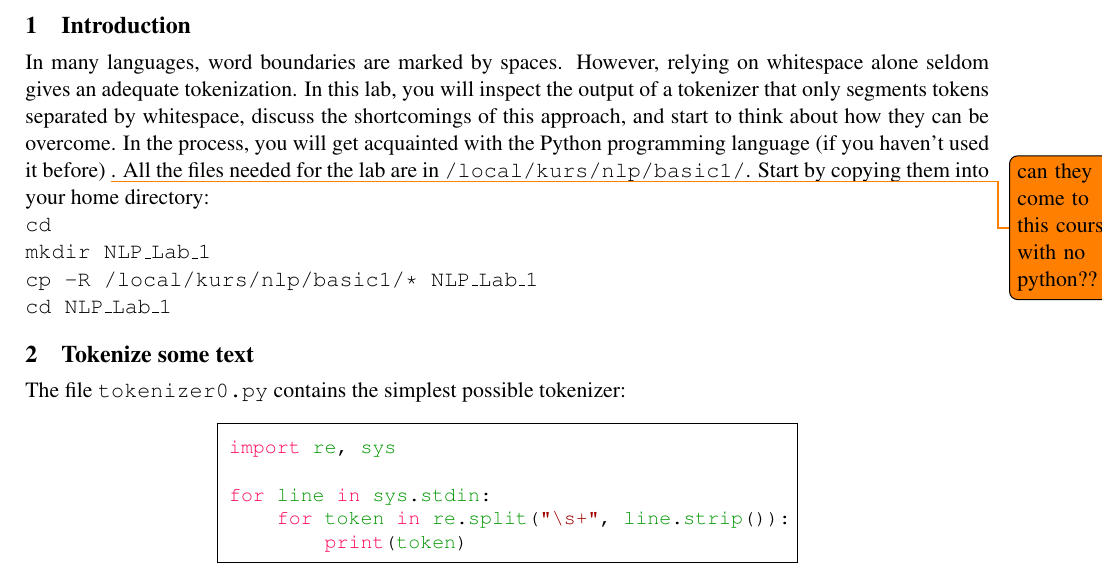
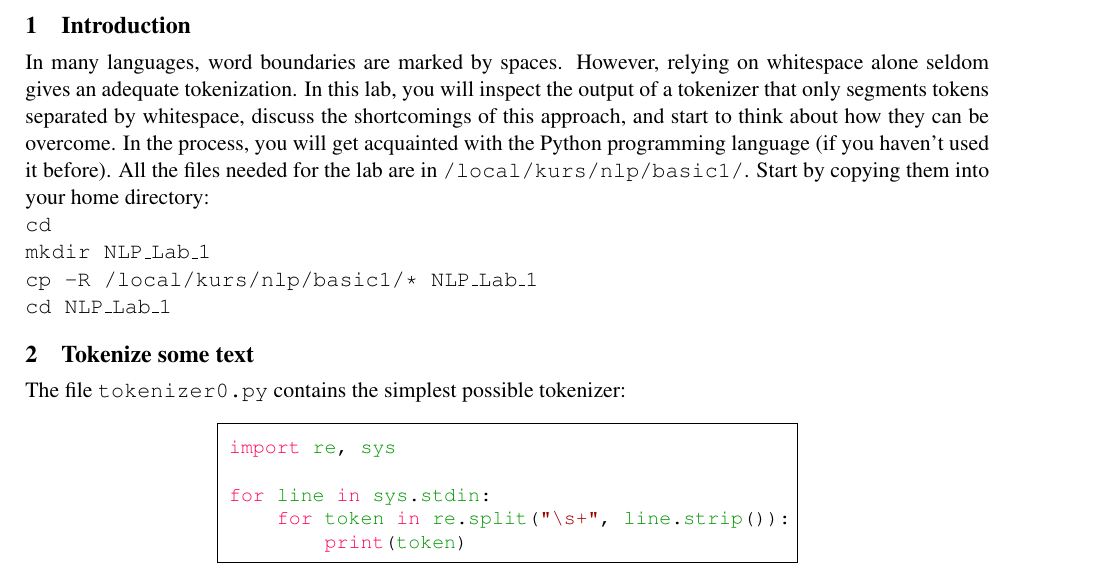
Before and after one commit to jnivre/uu_nlp_course, a LaTeX document (NLP-Intro-Ass.tex): part of the page, cut so that both start at the same text. Compiled offline with pdfLaTeX.

Commit message:
removed comment

```diff
--- a/NLP-Intro-Ass.tex
+++ b/NLP-Intro-Ass.tex
@@ -95,8 +95,10 @@
 segments tokens separated by whitespace, discuss the shortcomings of
 this approach, and start to think about how they can be overcome. In
 the process, you will get acquainted with the Python programming
-language (if you haven't used it before) \todo{can they come to this course
-with no python??}.  All the files needed for
+language (if you haven't used it
+before). %\todo{can they come to this course
+%with no python??}.
+All the files needed for
 the lab are in {\tt /local/kurs/nlp/basic1/}. Start by copying
 them into your home directory:\\
 {\tt cd}\\
```
